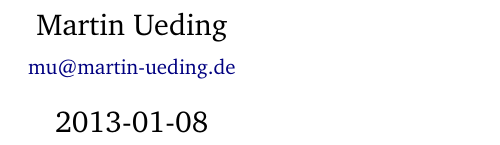
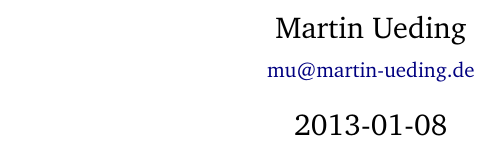
Before and after one commit to martin-ueding/physik321-Spickzettel, a LaTeX document (physik321-Spickzettel.tex, which reads header.tex): part of the page, cut so that both start at the same text. Compiled offline with pdfLaTeX; an older LaTeX class or package is replaced by its successor.

Commit message:
Querformat

```diff
--- a/header.tex
+++ b/header.tex
@@ -1,6 +1,6 @@
 % Copyright © 2012-2013 Martin Ueding <dev@martin-ueding.de>
 %
-\documentclass[11pt, ngerman, fleqn]{scrartcl}
+\documentclass[11pt, ngerman, fleqn, twocolumn]{scrartcl}
 
 \usepackage{graphicx}
 
@@ -16,7 +16,7 @@
 %%%%%%%%%%%%%%%%%%%%%%%%%%%%%%%%%%%%%%%%%%%%%%%%%%%%%%%%%%%%%%%%%%%%%%%%%%%%%%%
 
 \usepackage[activate]{pdfcprot}
-\usepackage[left=3cm, right=2cm, top=2cm, bottom=2cm]{geometry}
+\usepackage[landscape, left=2cm, right=2cm, top=2cm, bottom=2cm]{geometry}
 \usepackage[parfill]{parskip}
 \usepackage{setspace}
 
--- a/physik321-Spickzettel.tex
+++ b/physik321-Spickzettel.tex
@@ -4,6 +4,7 @@
 	pdftitle=
 }
 
+\ihead{physik321 Spickzettel}
 \title{}
 \author{
 	Martin Ueding \\
```
